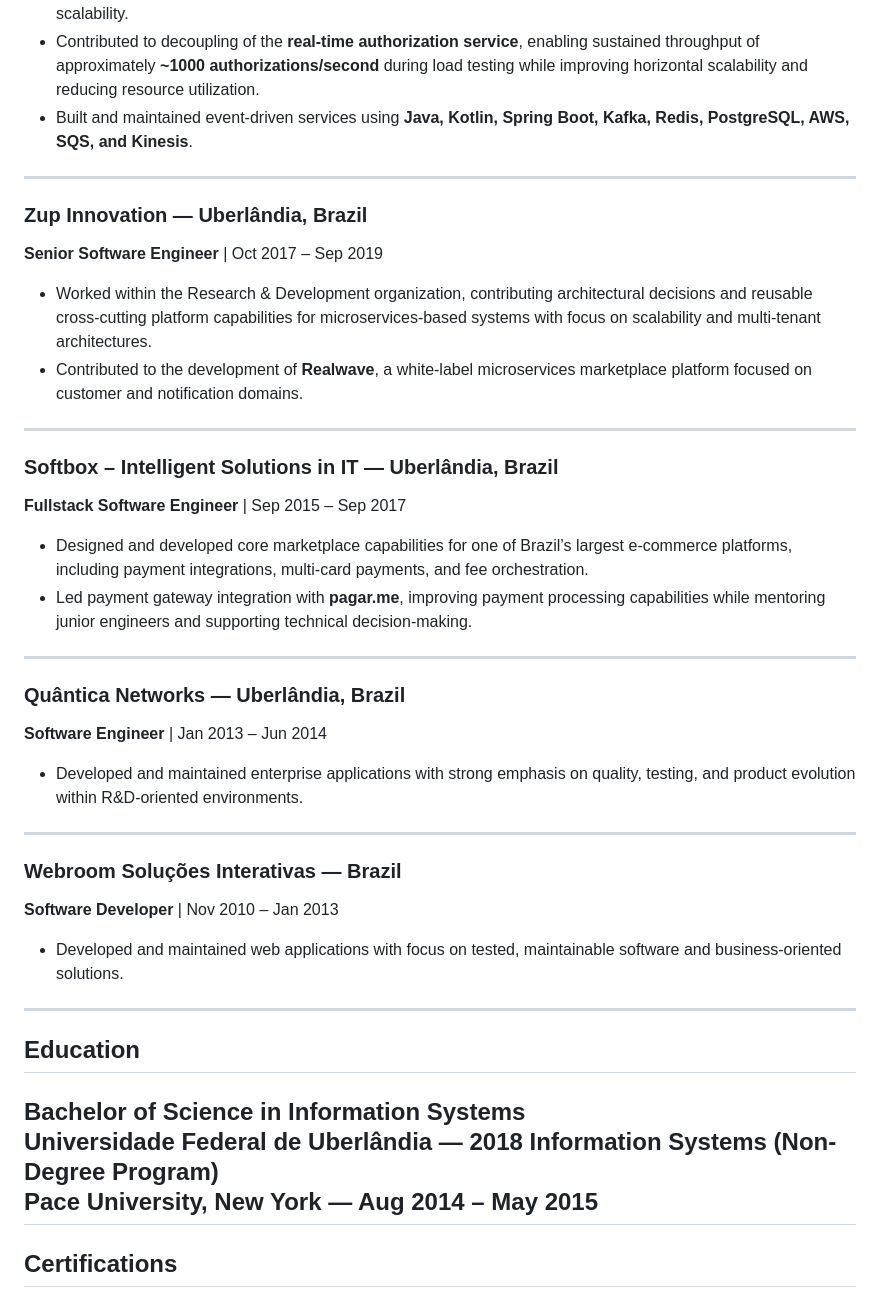
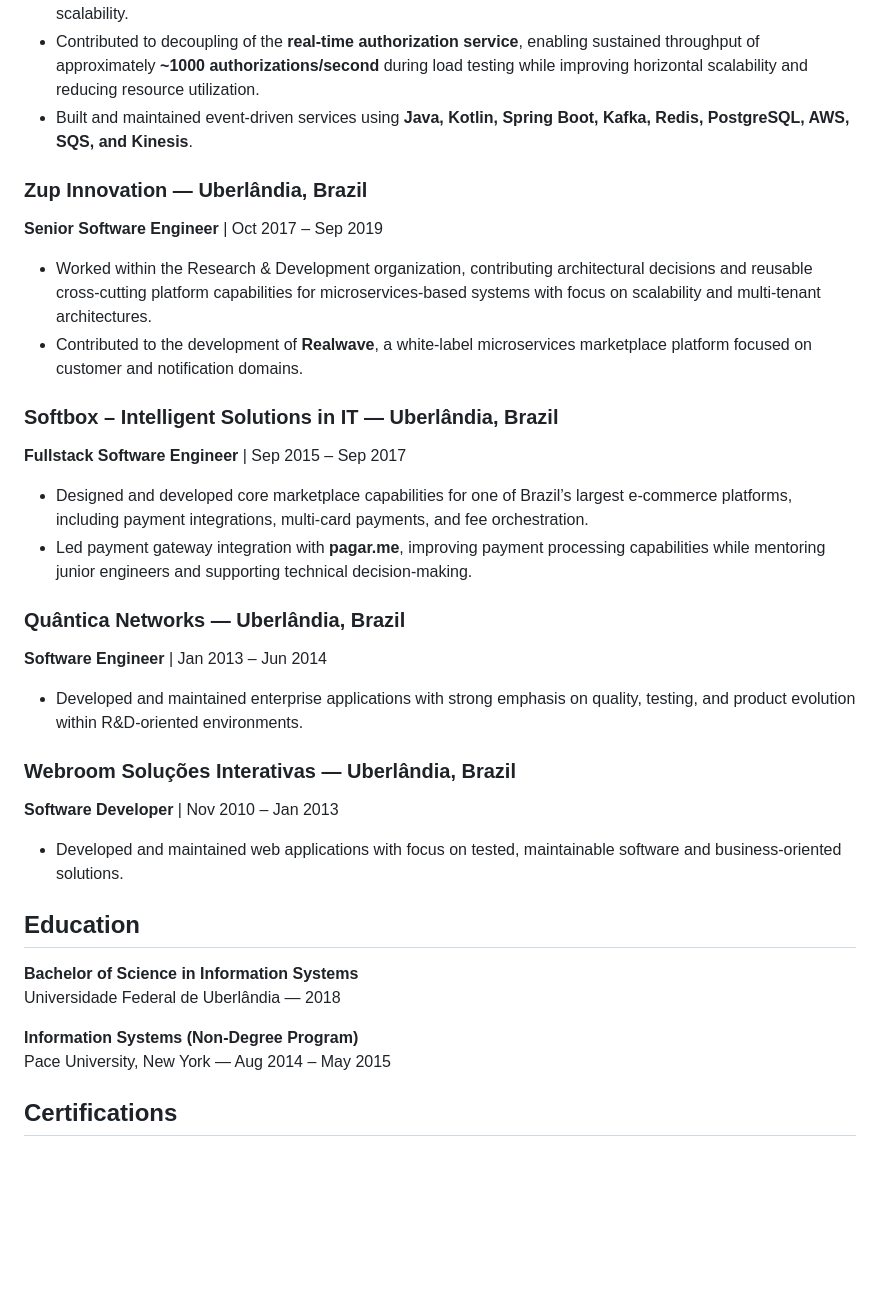
Before and after one commit to williamokano/williamokano.github.io, a Markdown page: resume.md, the part around one of its changes. Rendered like a GitHub page; blank space fills up the shorter version.

Commit message:
Revise resume content and formatting
Updated resume with additional details and formatting improvements.

```diff
--- a/resume.md
+++ b/resume.md
@@ -38,31 +39,32 @@ Software engineer with 15+ years of experience designing and scaling distributed
 - Led extraction and modernization of the **settlements service**, introducing parallel processing to reduce settlement batch execution time from approximately **~8 hours to ~2 hours**, improving operational efficiency and scalability.
 - Contributed to decoupling of the **real-time authorization service**, enabling sustained throughput of approximately **~1000 authorizations/second** during load testing while improving horizontal scalability and reducing resource utilization.
 - Built and maintained event-driven services using **Java, Kotlin, Spring Boot, Kafka, Redis, PostgreSQL, AWS, SQS, and Kinesis**.
----
+
 ### Zup Innovation — Uberlândia, Brazil
 **Senior Software Engineer** | Oct 2017 – Sep 2019
 - Worked within the Research & Development organization, contributing architectural decisions and reusable cross-cutting platform capabilities for microservices-based systems with focus on scalability and multi-tenant architectures.
 - Contributed to the development of **Realwave**, a white-label microservices marketplace platform focused on customer and notification domains.
----
+
 ### Softbox – Intelligent Solutions in IT — Uberlândia, Brazil
 **Fullstack Software Engineer** | Sep 2015 – Sep 2017
 - Designed and developed core marketplace capabilities for one of Brazil’s largest e-commerce platforms, including payment integrations, multi-card payments, and fee orchestration.
 - Led payment gateway integration with **pagar.me**, improving payment processing capabilities while mentoring junior engineers and supporting technical decision-making.
----
+
 ### Quântica Networks — Uberlândia, Brazil
 **Software Engineer** | Jan 2013 – Jun 2014
 - Developed and maintained enterprise applications with strong emphasis on quality, testing, and product evolution within R&D-oriented environments.
----
-### Webroom Soluções Interativas — Brazil
+
+### Webroom Soluções Interativas — Uberlândia, Brazil
 **Software Developer** | Nov 2010 – Jan 2013
 - Developed and maintained web applications with focus on tested, maintainable software and business-oriented solutions.
----
+
 ## Education
 **Bachelor of Science in Information Systems**
 Universidade Federal de Uberlândia — 2018
+
 **Information Systems (Non-Degree Program)**
 Pace University, New York — Aug 2014 – May 2015
----
+
 ## Certifications
 **Zend Certified PHP Engineer**
 Zend Technologies — Apr 2017
```
Also changed, not shown: other parts of resume.md (+7 -6 lines).
